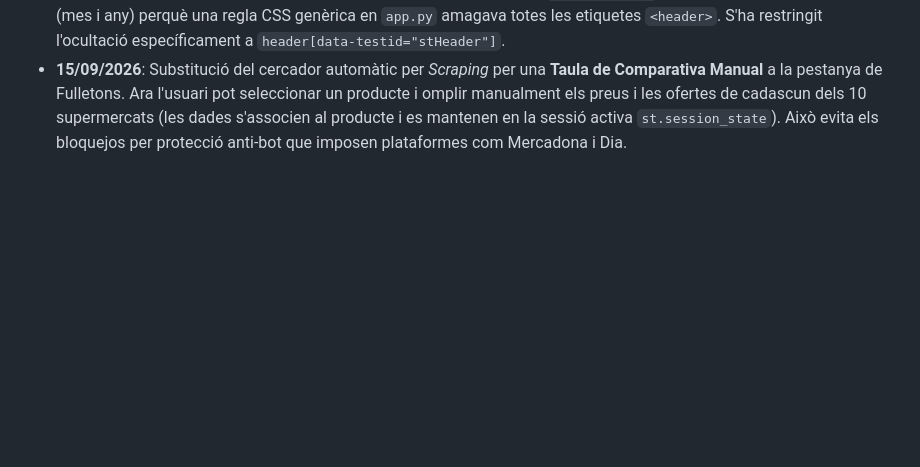
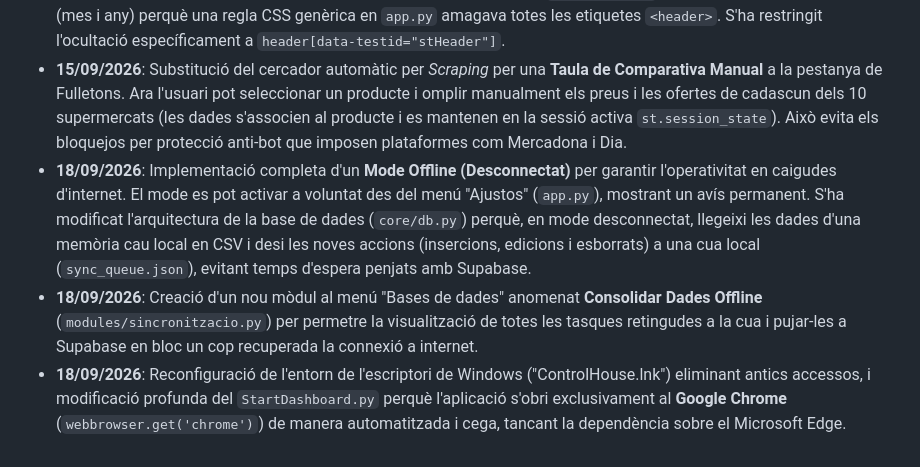
Before and after one commit to enricxic/dashboard-despeses, a Markdown page: DOCUMENTACIO_PROJECTE.md, the part around the change. Drawn GitHub-style; blank space fills up the shorter version.

Commit message:
docs: actualitzar el registre històric amb les dades del mode offline i Chrome

```diff
--- a/DOCUMENTACIO_PROJECTE.md
+++ b/DOCUMENTACIO_PROJECTE.md
@@ -232,3 +232,6 @@ Per tal de permetre l'execució total des del núvol (Streamlit Cloud) sense per
 - **14/09/2026**: Extensió del mòdul d'Ofertes (`modules/ofertes.py`) afegint "Novavenda", "El Corte Inglés" i "Clarel" al registre manual i als fulletons, arreglant errors de duplicitat de botons i millorant-ne l'espaiat i disseny. També s'ha afegit una nova funció d'"Històric de Preus per Producte" que creua la selecció amb `compresSuper` per veure on s'havia comprat abans al millor preu.
 - **15/09/2026**: Solució d'un bug visual a nivell global on els calendaris (`st.date_input`) perdien els botons de navegació (mes i any) perquè una regla CSS genèrica en `app.py` amagava totes les etiquetes `<header>`. S'ha restringit l'ocultació específicament a `header[data-testid="stHeader"]`.
 - **15/09/2026**: Substitució del cercador automàtic per *Scraping* per una **Taula de Comparativa Manual** a la pestanya de Fulletons. Ara l'usuari pot seleccionar un producte i omplir manualment els preus i les ofertes de cadascun dels 10 supermercats (les dades s'associen al producte i es mantenen en la sessió activa `st.session_state`). Això evita els bloquejos per protecció anti-bot que imposen plataformes com Mercadona i Dia.
+- **18/09/2026**: Implementació completa d'un **Mode Offline (Desconnectat)** per garantir l'operativitat en caigudes d'internet. El mode es pot activar a voluntat des del menú "Ajustos" (`app.py`), mostrant un avís permanent. S'ha modificat l'arquitectura de la base de dades (`core/db.py`) perquè, en mode desconnectat, llegeixi les dades d'una memòria cau local en CSV i desi les noves accions (insercions, edicions i esborrats) a una cua local (`sync_queue.json`), evitant temps d'espera penjats amb Supabase.
+- **18/09/2026**: Creació d'un nou mòdul al menú "Bases de dades" anomenat **Consolidar Dades Offline** (`modules/sincronitzacio.py`) per permetre la visualització de totes les tasques retingudes a la cua i pujar-les a Supabase en bloc un cop recuperada la connexió a internet.
+- **18/09/2026**: Reconfiguració de l'entorn de l'escriptori de Windows ("ControlHouse.lnk") eliminant antics accessos, i modificació profunda del `StartDashboard.py` perquè l'aplicació s'obri exclusivament al **Google Chrome** (`webbrowser.get('chrome')`) de manera automatitzada i cega, tancant la dependència sobre el Microsoft Edge.
```
